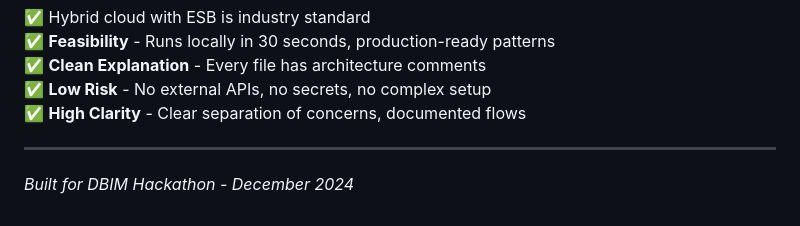
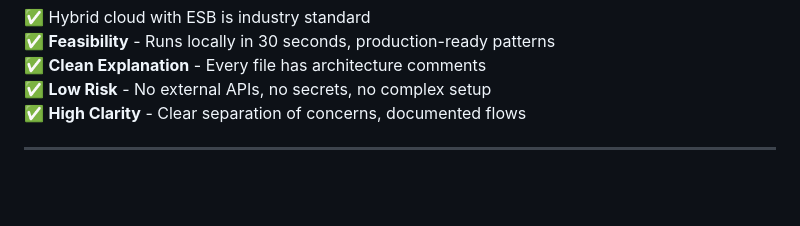
Before and after one commit to LakshmiPravalika79/AI-powered-Intelligent-Student-Support-System, a Markdown page: README.md, the part around the change. Rendered like a GitHub page; blank space fills up the shorter version.

Commit message:
Update README
Removed hackathon reference from README.

```diff
--- a/README.md
+++ b/README.md
@@ -298,5 +298,3 @@ docker run -p 8000:8000 uniassist-pro
 ✅ **High Clarity** - Clear separation of concerns, documented flows
 
 ---
-
-*Built for DBIM Hackathon - December 2024*
```
